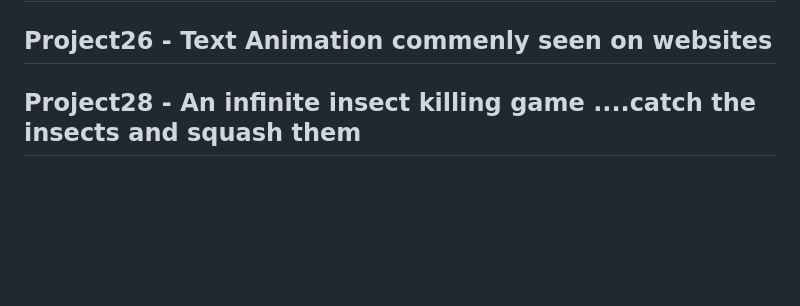
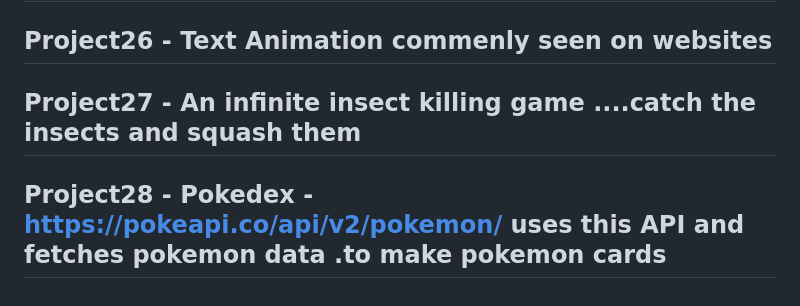
Before and after one commit to TechnoDiktator/50-Days-50-Frontend-Projects, a Markdown page: README.md, the part around the change. GitHub-like rendering; blank space fills up the shorter version.

```diff
--- a/README.md
+++ b/README.md
@@ -54,4 +54,6 @@ I Made 50 small frontend projects in 50 days using HTML , CSS . JavaScript
 
 ## Project26 - Text Animation commenly seen on websites
 
-## Project28 - An infinite insect killing game ....catch the insects and squash them
+## Project27 - An infinite insect killing game ....catch the insects and squash them
+
+## Project28 - Pokedex - https://pokeapi.co/api/v2/pokemon/  uses this API and fetches pokemon data .to make pokemon cards
```
